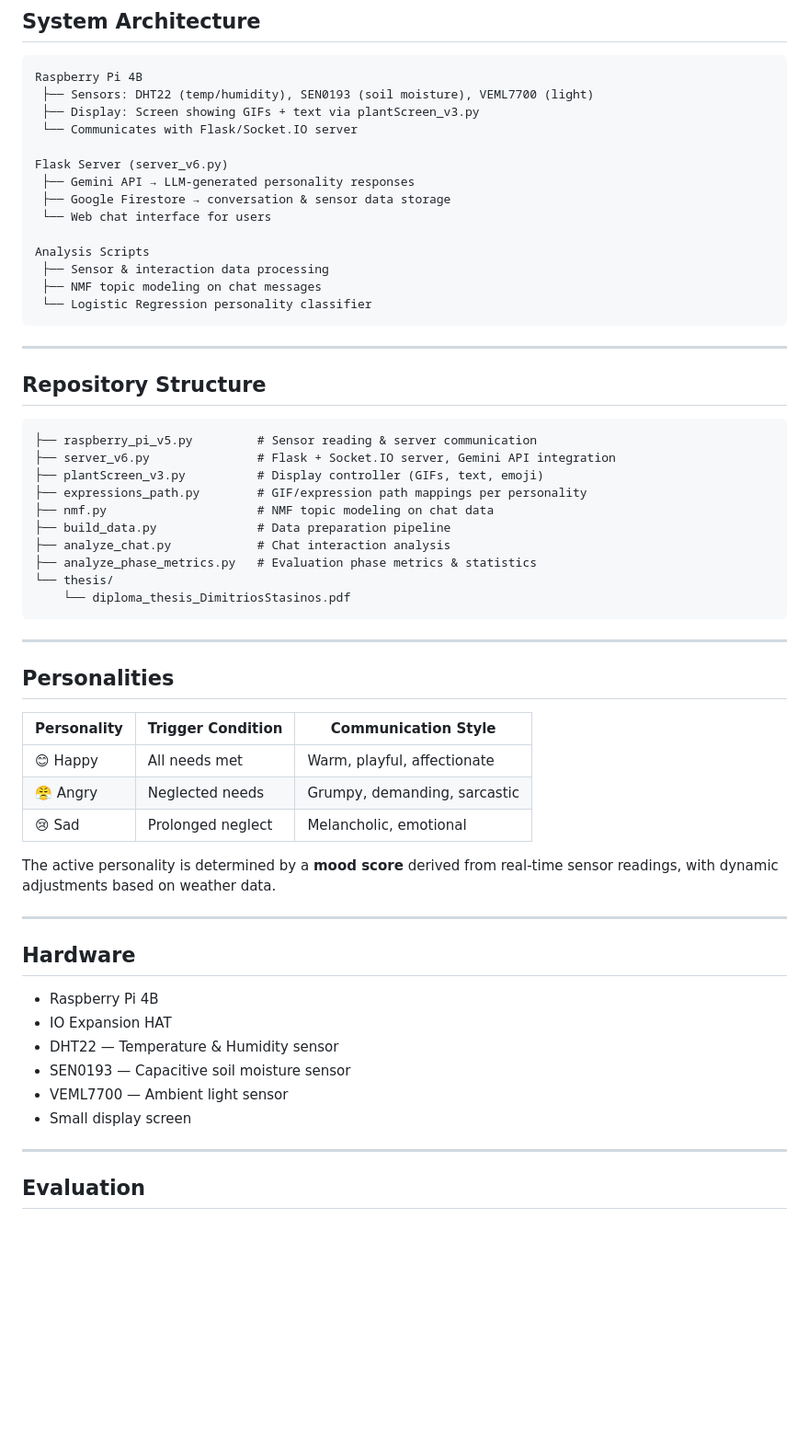
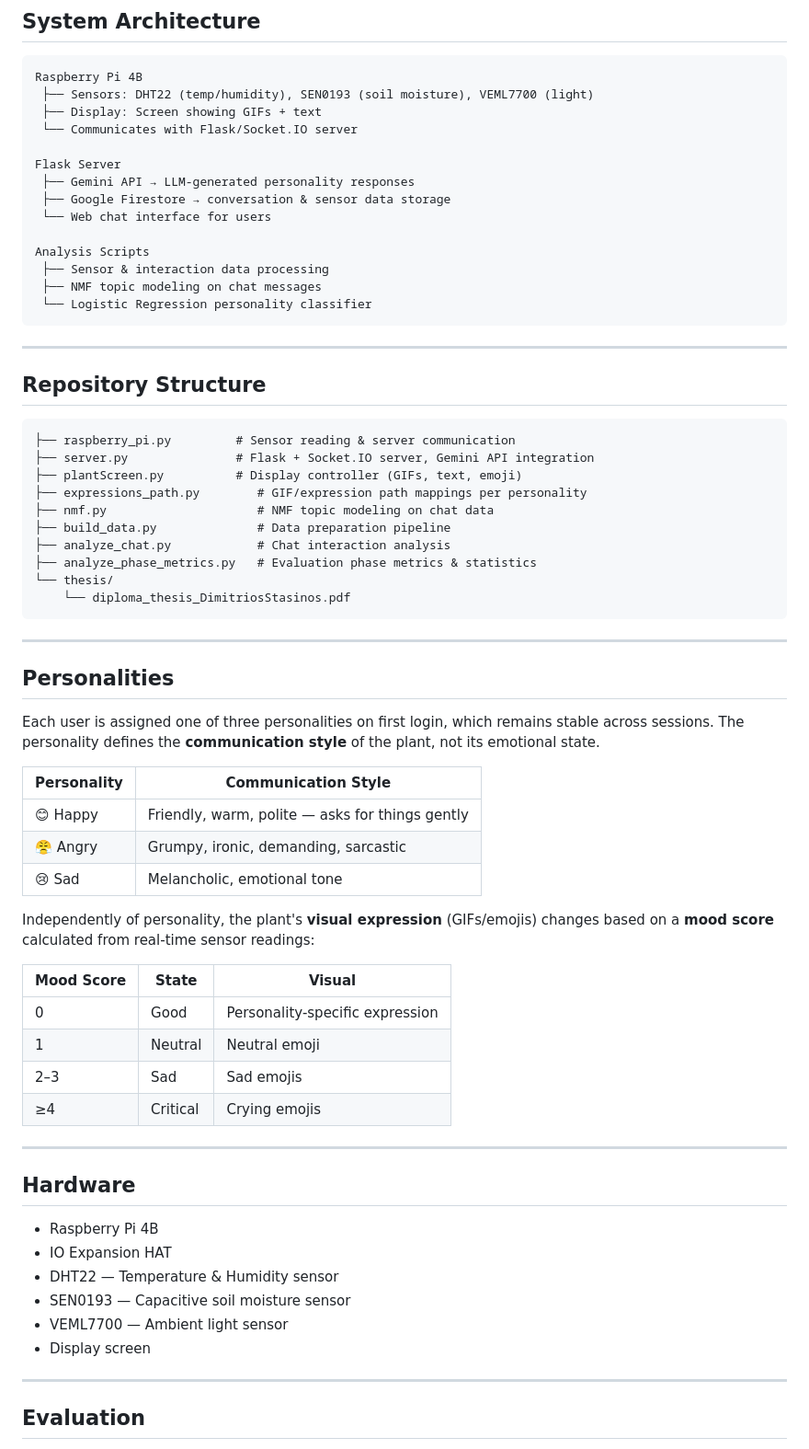
Before and after one commit to dimstasinos/Smart-Plant-Anthropomorphic-IoT-Plant-System, a Markdown page: README.md, the part around one of its changes. Shown at 92% size. Drawn GitHub-style; blank space fills up the shorter version.

Commit message:
Revise README for clarity and updated file structure
Updated README to reflect changes in file names and personality descriptions.

````diff
--- a/README.md
+++ b/README.md
@@ -19,10 +19,10 @@ The goal is to encourage plant care engagement by making the plant feel like a s
 ```
 Raspberry Pi 4B
  ├── Sensors: DHT22 (temp/humidity), SEN0193 (soil moisture), VEML7700 (light)
- ├── Display: Screen showing GIFs + text via plantScreen_v3.py
+ ├── Display: Screen showing GIFs + text
  └── Communicates with Flask/Socket.IO server
 
-Flask Server (server_v6.py)
+Flask Server
  ├── Gemini API → LLM-generated personality responses
  ├── Google Firestore → conversation & sensor data storage
  └── Web chat interface for users
@@ -38,9 +38,9 @@ Analysis Scripts
 ## Repository Structure
 
 ```
-├── raspberry_pi_v5.py         # Sensor reading & server communication
-├── server_v6.py               # Flask + Socket.IO server, Gemini API integration
-├── plantScreen_v3.py          # Display controller (GIFs, text, emoji)
+├── raspberry_pi.py         # Sensor reading & server communication
+├── server.py               # Flask + Socket.IO server, Gemini API integration
+├── plantScreen.py          # Display controller (GIFs, text, emoji)
 ├── expressions_path.py        # GIF/expression path mappings per personality
 ├── nmf.py                     # NMF topic modeling on chat data
 ├── build_data.py              # Data preparation pipeline
@@ -54,13 +54,22 @@ Analysis Scripts
 
 ## Personalities
 
-| Personality | Trigger Condition | Communication Style |
-|-------------|-------------------|---------------------|
-| 😊 Happy    | All needs met     | Warm, playful, affectionate |
-| 😤 Angry    | Neglected needs   | Grumpy, demanding, sarcastic |
-| 😢 Sad      | Prolonged neglect | Melancholic, emotional |
+Each user is assigned one of three personalities on first login, which remains stable across sessions. The personality defines the **communication style** of the plant, not its emotional state.
 
-The active personality is determined by a **mood score** derived from real-time sensor readings, with dynamic adjustments based on weather data.
+| Personality | Communication Style |
+|-------------|---------------------|
+| 😊 Happy    | Friendly, warm, polite — asks for things gently |
+| 😤 Angry    | Grumpy, ironic, demanding, sarcastic |
+| 😢 Sad      | Melancholic, emotional tone |
+
+Independently of personality, the plant's **visual expression** (GIFs/emojis) changes based on a **mood score** calculated from real-time sensor readings:
+
+| Mood Score | State    | Visual |
+|------------|----------|--------|
+| 0          | Good     | Personality-specific expression |
+| 1          | Neutral  | Neutral emoji |
+| 2–3        | Sad      | Sad emojis |
+| ≥4         | Critical | Crying emojis |
 
 ---
 
@@ -71,7 +80,7 @@ The active personality is determined by a **mood score** derived from real-time
 - DHT22 — Temperature & Humidity sensor
 - SEN0193 — Capacitive soil moisture sensor
 - VEML7700 — Ambient light sensor
-- Small display screen
+- Display screen
 
 ---
 
````
Also changed, not shown: other parts of README.md (+1 -7 lines).
